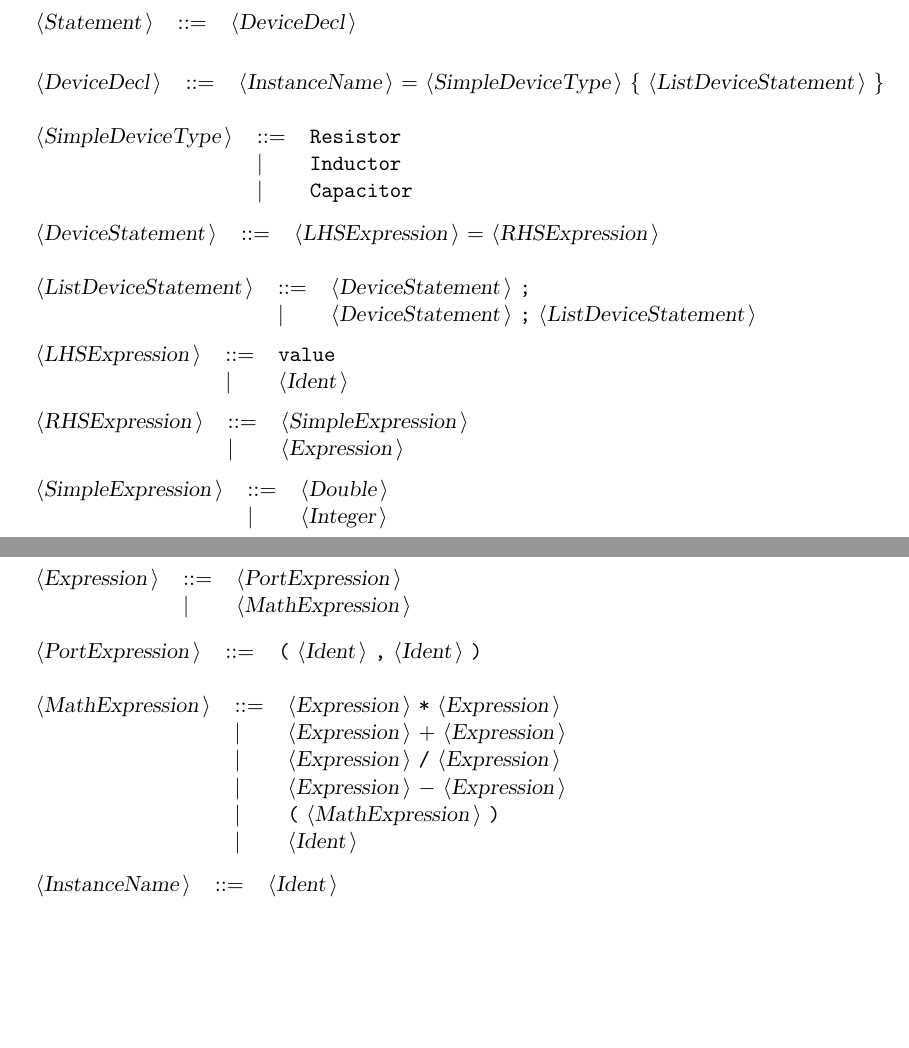
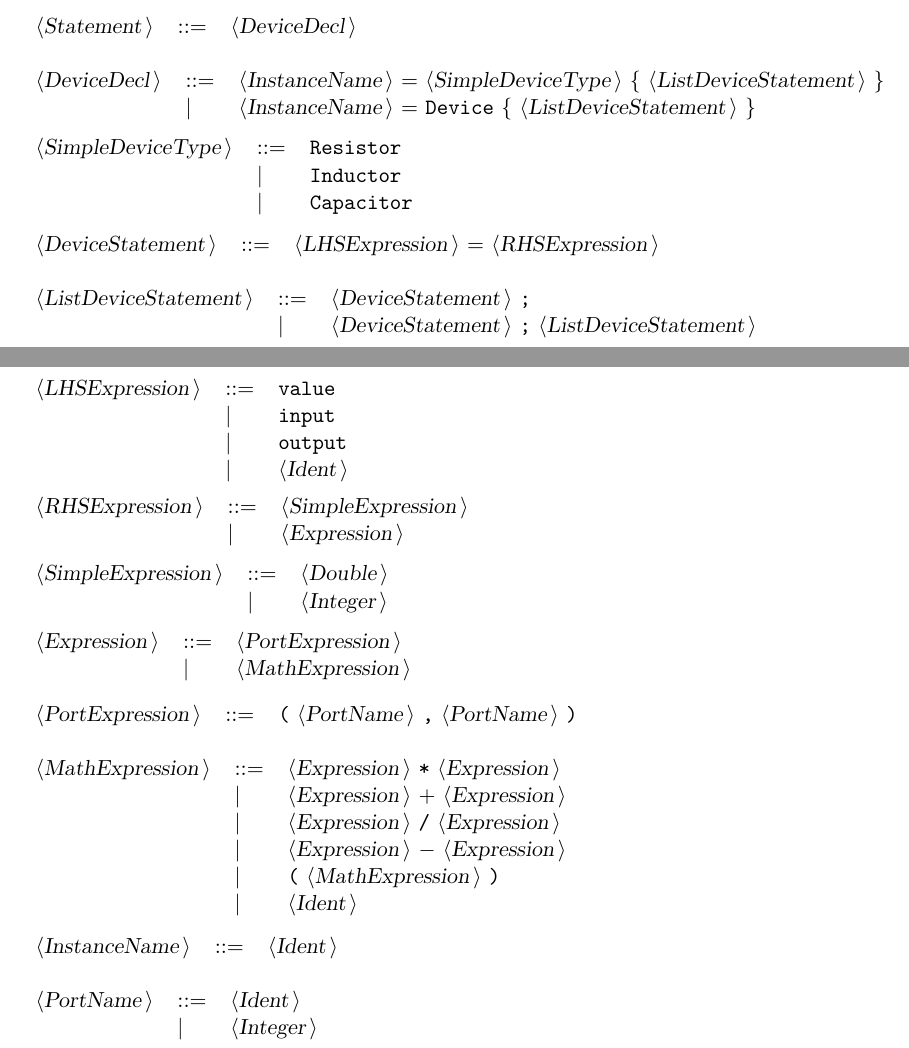
Before and after one commit to dilawar/hspice, a LaTeX document (Jeera/Doc.tex): two parts of pages 2 and 3 of 3, joined at a grey line, cut so that both start at the same text, the shorter picture padded with empty space. Compiled offline with pdfLaTeX.

```diff
--- a/Jeera/Doc.tex
+++ b/Jeera/Doc.tex
@@ -83,6 +84,7 @@
 
 \begin{tabular}{lll}
 {\nonterminal{DeviceDecl}} & {\arrow}  &{\nonterminal{InstanceName}} {\terminal{{$=$}}} {\nonterminal{SimpleDeviceType}} {\terminal{\{}} {\nonterminal{ListDeviceStatement}} {\terminal{\}}}  \\
+ & {\delimit}  &{\nonterminal{InstanceName}} {\terminal{{$=$}}} {\terminal{Device}} {\terminal{\{}} {\nonterminal{ListDeviceStatement}} {\terminal{\}}}  \\
 \end{tabular}\\
 
 \begin{tabular}{lll}
@@ -102,6 +104,8 @@
 
 \begin{tabular}{lll}
 {\nonterminal{LHSExpression}} & {\arrow}  &{\terminal{value}}  \\
+ & {\delimit}  &{\terminal{input}}  \\
+ & {\delimit}  &{\terminal{output}}  \\
  & {\delimit}  &{\nonterminal{Ident}}  \\
 \end{tabular}\\
 
@@ -121,7 +125,7 @@
 \end{tabular}\\
 
 \begin{tabular}{lll}
-{\nonterminal{PortExpression}} & {\arrow}  &{\terminal{(}} {\nonterminal{Ident}} {\terminal{,}} {\nonterminal{Ident}} {\terminal{)}}  \\
+{\nonterminal{PortExpression}} & {\arrow}  &{\terminal{(}} {\nonterminal{PortName}} {\terminal{,}} {\nonterminal{PortName}} {\terminal{)}}  \\
 \end{tabular}\\
 
 \begin{tabular}{lll}
@@ -137,6 +141,11 @@
 {\nonterminal{InstanceName}} & {\arrow}  &{\nonterminal{Ident}}  \\
 \end{tabular}\\
 
+\begin{tabular}{lll}
+{\nonterminal{PortName}} & {\arrow}  &{\nonterminal{Ident}}  \\
+ & {\delimit}  &{\nonterminal{Integer}}  \\
+\end{tabular}\\
+
 
 
 \end{document}
```
Also changed, not shown: Jeera/Doc.txt (+8 -2 lines), Jeera/Doc.tex (3 more changed lines), 9 other files.
